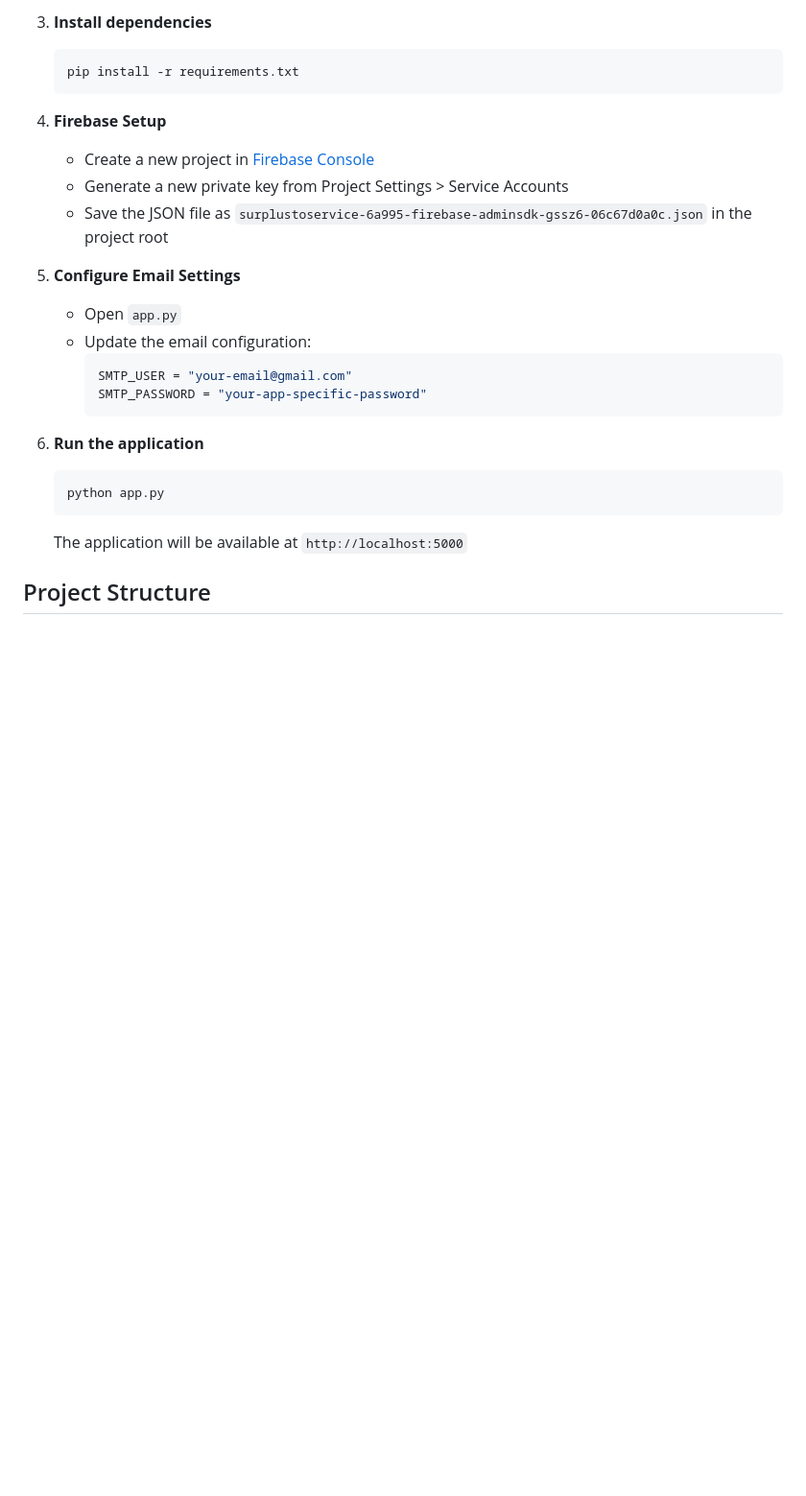
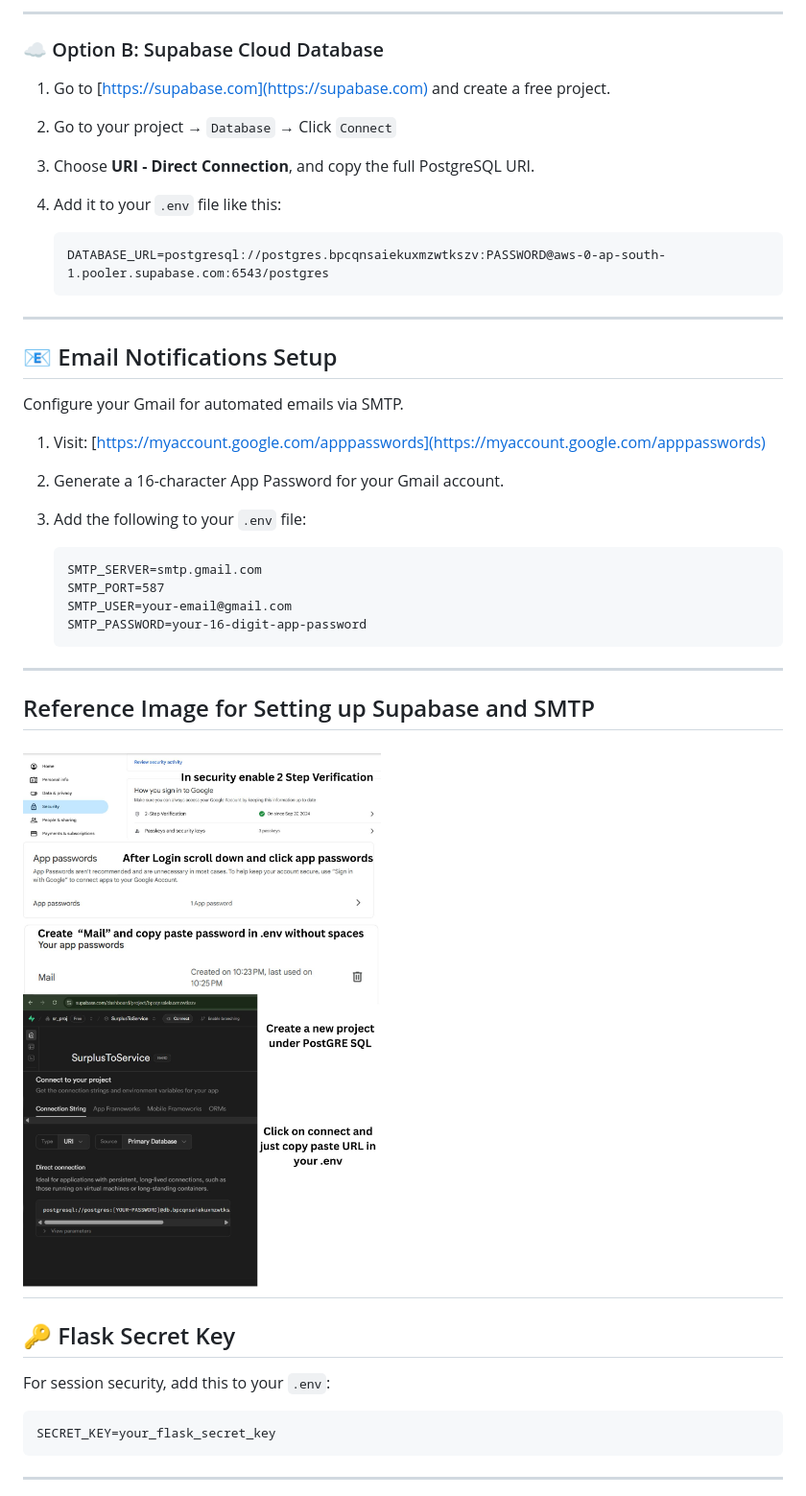
Before and after one commit to Sri-Ram-A/SurplusToService, a Markdown page: README.md, the part around the change printed below. Shown: that part at 96% size. Rendered like a GitHub page; pictures changed too: gmail_and_datbase_setup.jpg (added); blank space fills up the shorter version.

````diff
--- a/README.md
+++ b/README.md
@@ -41,27 +80,46 @@ Before you begin, ensure you have the following installed:
    ```
 
-3. **Install dependencies**
-   ```bash
-   pip install -r requirements.txt
+---
+
+### ☁️ Option B: Supabase Cloud Database
+
+1. Go to [https://supabase.com](https://supabase.com) and create a free project.
+2. Go to your project → `Database` → Click `Connect`
+3. Choose **URI - Direct Connection**, and copy the full PostgreSQL URI.
+4. Add it to your `.env` file like this:
+
+   ```
+   DATABASE_URL=postgresql://postgres.bpcqnsaiekuxmzwtkszv:PASSWORD@aws-0-ap-south-1.pooler.supabase.com:6543/postgres
    ```
 
-4. **Firebase Setup**
-   - Create a new project in [Firebase Console](https://console.firebase.google.com/)
-   - Generate a new private key from Project Settings > Service Accounts
-   - Save the JSON file as `surplustoservice-6a995-firebase-adminsdk-gssz6-06c67d0a0c.json` in the project root
+---
 
-5. **Configure Email Settings**
-   - Open `app.py`
-   - Update the email configuration:
-     ```python
-     SMTP_USER = "your-email@gmail.com"
-     SMTP_PASSWORD = "your-app-specific-password"
-     ```
+## 📧 Email Notifications Setup
 
-6. **Run the application**
-   ```bash
-   python app.py
+Configure your Gmail for automated emails via SMTP.
+
+1. Visit: [https://myaccount.google.com/apppasswords](https://myaccount.google.com/apppasswords)
+2. Generate a 16-character App Password for your Gmail account.
+3. Add the following to your `.env` file:
+
    ```
-   The application will be available at `http://localhost:5000`
+   SMTP_SERVER=smtp.gmail.com
+   SMTP_PORT=587
+   SMTP_USER=your-email@gmail.com
+   SMTP_PASSWORD=your-16-digit-app-password
+   ```
 
-## Project Structure
+---
+## Reference Image for Setting up Supabase and SMTP
+![SETUP STEPS](gmail_and_datbase_setup.jpg)
+---
+## 🔑 Flask Secret Key
+
+For session security, add this to your `.env`:
+
+```
+SECRET_KEY=your_flask_secret_key
+```
+
+---
+
````
Also changed, not shown: other parts of README.md (+121 -45 lines).
